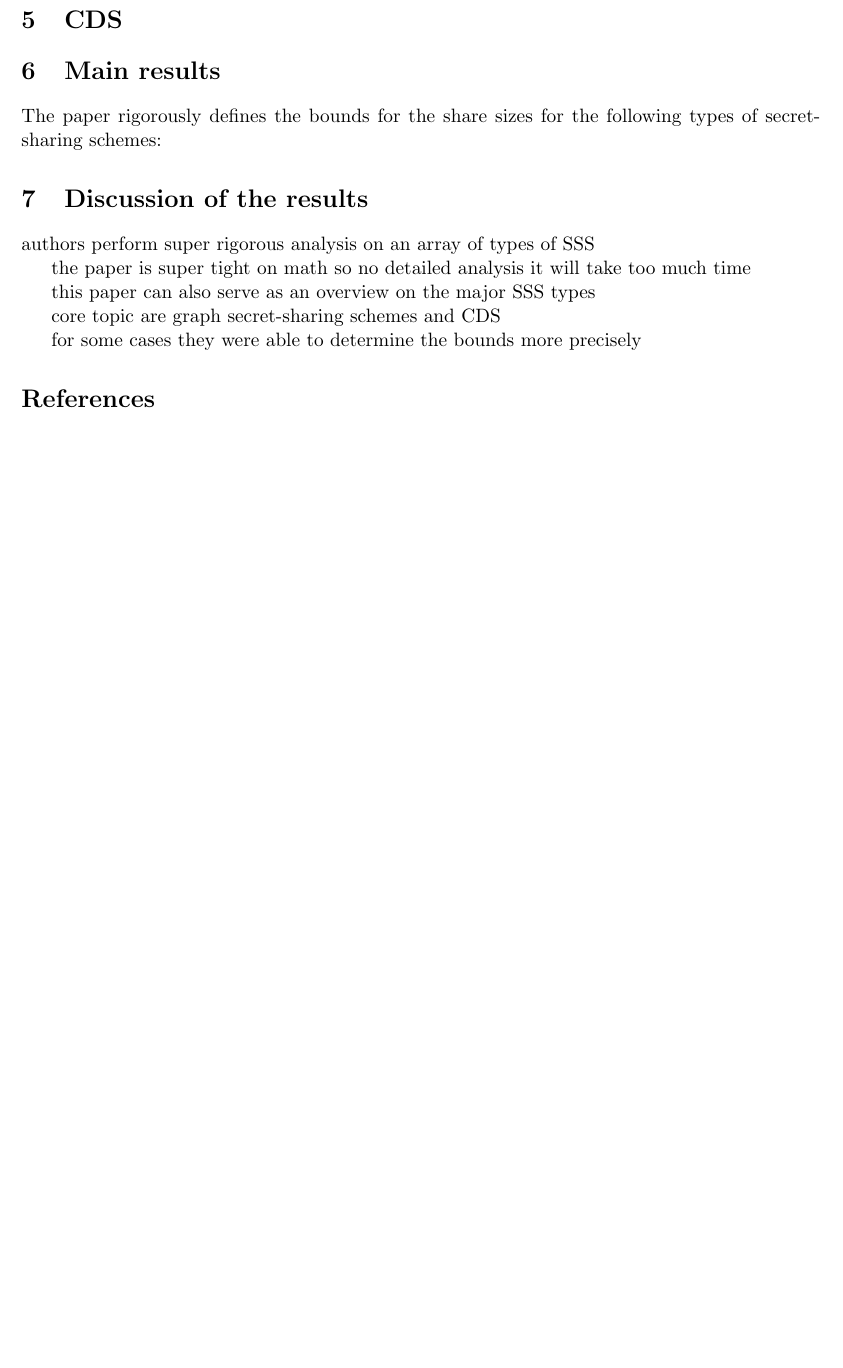
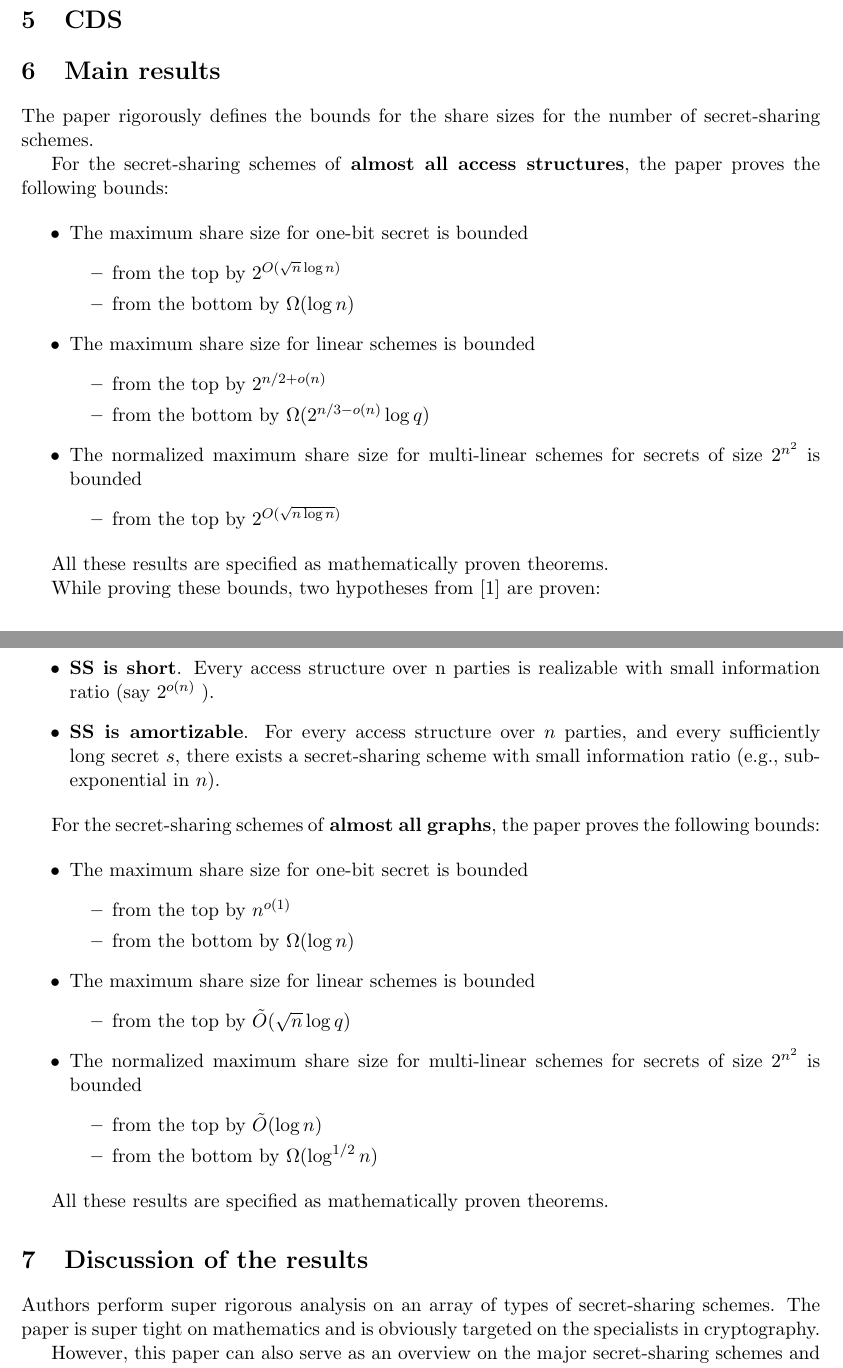
Before and after one commit to hijarian/urv-cis-exercises, a LaTeX problem sheet (assignment2.tex, which reads assignment2body.tex): part of page 4 of 4 before the commit and two parts of pages 4 and 5 of 5 after it, the two joined at a grey line, cut so that both start at the same text, the shorter picture padded with empty space. Compiled offline with pdfLaTeX.

Commit message:
added the main results for bounds

```diff
--- a/assignment2body.tex
+++ b/assignment2body.tex
@@ -137,16 +137,65 @@ and the \emph{total share size} as $\sum_{j=1}^{n} \log |S_j|$.
 
 \section{Graph Sharing Schemes}
 
-
 \section{CDS}
 \section{Main results}
 
-The paper rigorously defines the bounds for the share sizes for the following types of secret-sharing schemes:
+The paper rigorously defines the bounds for the share sizes for the number of secret-sharing schemes.
+
+For the secret-sharing schemes of \textbf{almost all access structures}, the paper proves the following bounds:
+
+\begin{itemize}
+    \item The maximum share size for one-bit secret is bounded
+    \begin{itemize}
+        \item from the top by $2^{O(\sqrt{n}\log n)}$
+        \item from the bottom by $\Omega(\log n)$
+    \end{itemize}
+    \item The maximum share size for linear schemes is bounded
+    \begin{itemize}
+        \item from the top by $2^{n/2+o(n)}$
+        \item from the bottom by $\Omega(2^{n/3-o(n)}\log q)$
+    \end{itemize}
+    \item The normalized maximum share size for multi-linear schemes for secrets of size $2^{n^2}$ is bounded
+    \begin{itemize}
+        \item from the top by $2^{O(\sqrt{n \log n})}$
+    \end{itemize}
+\end{itemize}
+
+All these results are specified as mathematically proven theorems.
+
+While proving these bounds, two hypotheses from \cite{applebaumAmortization} are proven:
+
+\begin{itemize}
+    \item \textbf{SS is short}. Every access structure over n parties is realizable with small information ratio (say $2^{o(n)}$ ).
+    \item \textbf{SS is amortizable}. For every access structure over $n$ parties, and every sufficiently long secret $s$,
+            there exists a secret-sharing scheme with small information ratio (e.g., sub-exponential in $n$).
+\end{itemize}
+
+For the secret-sharing schemes of \textbf{almost all graphs}, the paper proves the following bounds:
+
+\begin{itemize}
+    \item The maximum share size for one-bit secret is bounded
+    \begin{itemize}
+        \item from the top by $n^{o(1)}$
+        \item from the bottom by $\Omega(\log n)$
+    \end{itemize}
+    \item The maximum share size for linear schemes is bounded
+    \begin{itemize}
+        \item from the top by $\tilde{O}(\sqrt{n} \log q)$
+    \end{itemize}
+    \item The normalized maximum share size for multi-linear schemes for secrets of size $2^{n^2}$ is bounded
+    \begin{itemize}
+        \item from the top by $\tilde{O}(\log n)$
+        \item from the bottom by $\Omega(\log^{1/2} n)$
+    \end{itemize}
+\end{itemize}
+
+All these results are specified as mathematically proven theorems.
 
 \section{Discussion of the results}
 
-authors perform super rigorous analysis on an array of types of SSS
+Authors perform super rigorous analysis on an array of types of secret-sharing schemes.
+The paper is super tight on mathematics and is obviously targeted on the specialists in cryptography.
 
-the paper is super tight on math so no detailed analysis it will take too much time
+However, this paper can also serve as an overview on the major secret-sharing schemes and their properties.
 
-this paper can also serve as an overview on the major SSS types
@@ -153,4 +205,5 @@ this paper can also serve as an overview on the major SSS types
 
-core topic are graph secret-sharing schemes and CDS
+I admit I didn't understand the importance of the term "almost all access structures" used extensively in the paper.
 
-for some cases they were able to determine the bounds more precisely
+In general, knowing the theoretical bounds for the share sizes is crucial for the practical implementation of the secret-sharing schemes.
+As it's important to know your absolute limits to understand when you need to stop optimizing your code.
```
Also changed, not shown: deliverable.bib (+11 -0 lines), assignment2body.tex (3 more changed lines).
